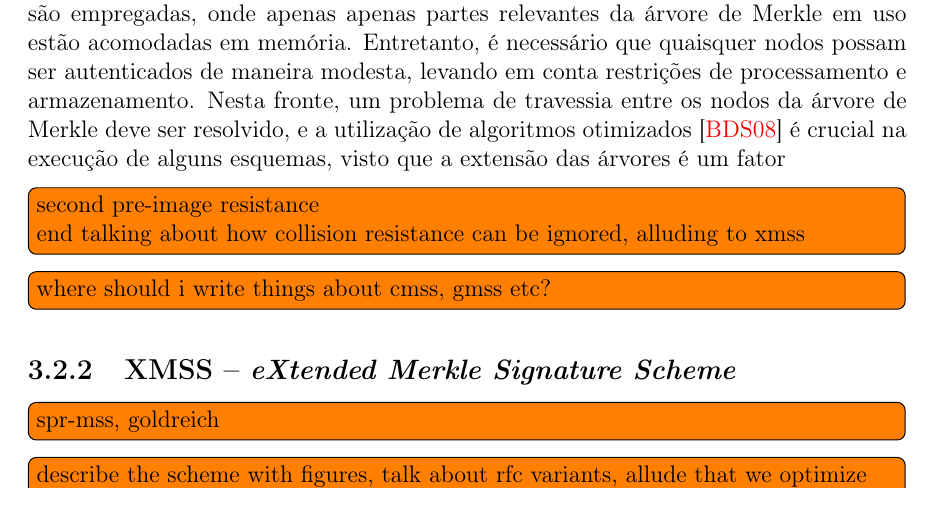
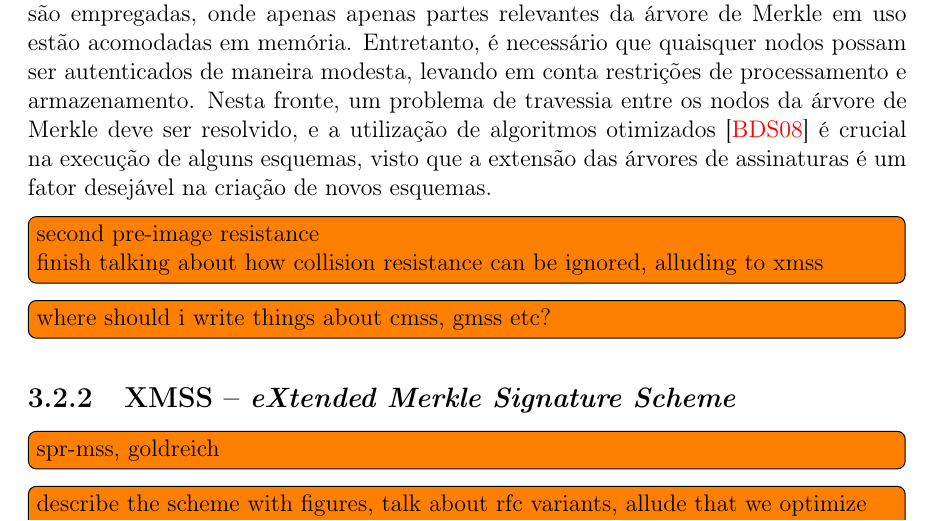
Before and after one commit to zambonin/bsc, a LaTeX document (bsc.tex): part of page 23 of 28, cut so that both start at the same text. Compiled offline with pdfLaTeX.

Commit message:
sharelatex: update bsc.tex from r16084 to r16111

```diff
--- a/bsc.tex
+++ b/bsc.tex
@@ -1302,12 +1302,10 @@ Este conceito é chamado de gerenciamento de estado, e introduz vários obstácu
 Outrossim, nota-se que o tamanho da chave pública é extremamente proibitivo e escala com o número de folhas da árvore. Para resolver esta limitação, é possível adicionar ao esquema um novo parâmetro, na forma de um gerador de números pseudoaleatórios determinístico, cuja semente será a nova chave privada. Adicionalmente, este recurso implica que a árvore não necessita ser construída totalmente, posto que a assinatura de novas
 mensagens implica na criação dinâmica de pares de chaves para estas instâncias de esquemas de assinatura única. Caso este gerador apresente como característica o sigilo encaminhado (\emph{forward secrecy}), onde valores gerados no passado não são ameaçados caso a função seja comprometida, o esquema também será caracterizado como tal~\cite{Bernstein:2008:PQC:1522375}: chaves privadas comprometidas não implicarão na falsificação de mensagens assinadas com chaves antigas.
 
-Note que uma árvore de altura razoável para utilização em aplicações práticas tem seu armazenamento total impossibilitado na maioria absoluta dos dispositivos alvo, em vista da quantidade excessiva de nodos. A fim de reduzir este ônus, estruturas virtuais são empregadas, onde apenas apenas partes relevantes da árvore de Merkle em uso estão acomodadas em memória. Entretanto, é necessário que quaisquer nodos possam ser autenticados de maneira modesta, levando em conta restrições de processamento e armazenamento. Nesta fronte, um problema de travessia entre os nodos da árvore de Merkle deve ser resolvido, e a utilização de algoritmos otimizados~\cite{Buchmann:2008:MTT:1473109.1473114} é crucial na execução de alguns esquemas, visto que a extensão das árvores é um fator
-
-
+Note que uma árvore de altura razoável para utilização em aplicações práticas tem seu armazenamento total impossibilitado na maioria absoluta dos dispositivos alvo, em vista da quantidade excessiva de nodos. A fim de reduzir este ônus, estruturas virtuais são empregadas, onde apenas apenas partes relevantes da árvore de Merkle em uso estão acomodadas em memória. Entretanto, é necessário que quaisquer nodos possam ser autenticados de maneira modesta, levando em conta restrições de processamento e armazenamento. Nesta fronte, um problema de travessia entre os nodos da árvore de Merkle deve ser resolvido, e a utilização de algoritmos otimizados~\cite{Buchmann:2008:MTT:1473109.1473114} é crucial na execução de alguns esquemas, visto que a extensão das árvores de assinaturas é um fator desejável na criação de novos esquemas.
 
 \todo[inline]{second pre-image resistance \\
-end talking about how collision resistance can be ignored, alluding to xmss}
+finish talking about how collision resistance can be ignored, alluding to xmss}
 
 \todo[inline]{where should i write things about cmss, gmss etc?}
 
```
